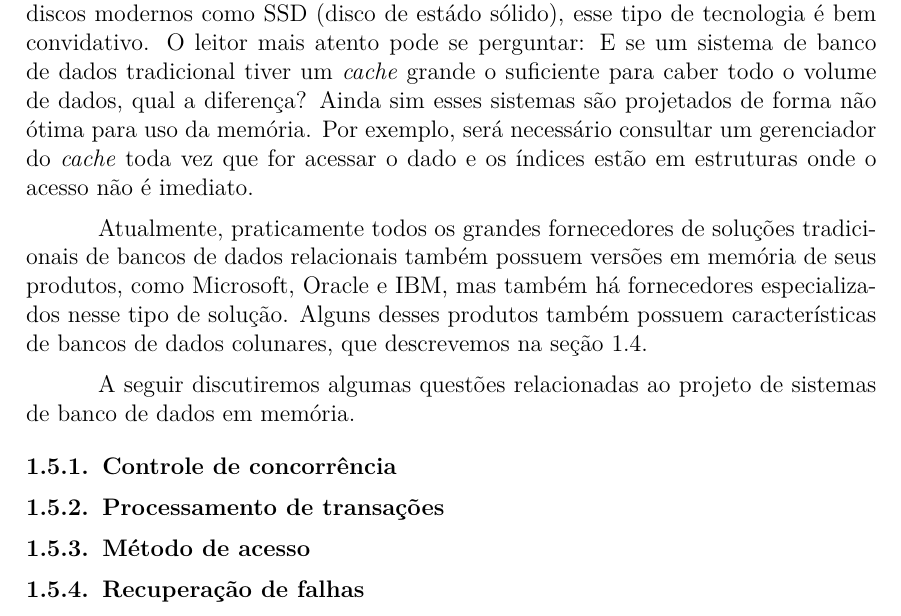
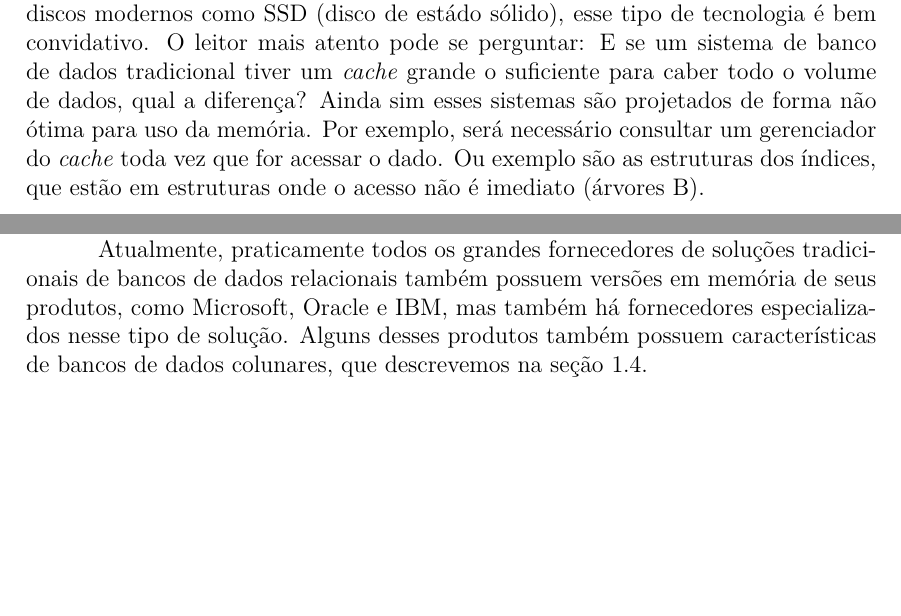
Before and after one commit to ghvalmeida/minicurso_sbbd2015, a LaTeX book (minicurso_sbbd2015.tex, which reads memoria.tex): part of page 8 of 17 before the commit and two parts of page 8 of 17 after it, the two joined at a grey line, cut so that both start at the same text, the shorter picture padded with empty space. Compiled offline with pdfLaTeX.

Commit message:
seção in-memory completa.

```diff
--- a/memoria.tex
+++ b/memoria.tex
@@ -4,14 +4,10 @@ Sistemas de banco de dados em memória são aqueles em que a fonte primária dos
 
 Esse tipo de tecnologia ganhou força nos últimos anos devido aos avanços nas arquiteturas de hardware que, atualmente, permitem sistemas com Terabytes de memória RAM compartilhadas entre vários processadores. Além disso, houve um barateamento enorme no custo desses equipamentos, o que tornou viável os sistemas de banco de dados em memória.
 
-Como o acesso à memória principal chega a ser 1000 vezes mais rápido que os discos modernos como SSD (disco de estádo sólido), esse tipo de tecnologia é bem convidativo. O leitor mais atento pode se perguntar: E se um sistema de banco de dados tradicional tiver um \textit{cache} grande o suficiente para caber todo o volume de dados, qual a diferença? Ainda sim esses sistemas são projetados de forma não ótima para uso da memória. Por exemplo, será necessário consultar um gerenciador do \textit{cache} toda vez que for acessar o dado e os índices estão em estruturas onde o acesso não é imediato.
+Como o acesso à memória principal chega a ser 1000 vezes mais rápido que os discos modernos como SSD (disco de estádo sólido), esse tipo de tecnologia é bem convidativo. O leitor mais atento pode se perguntar: E se um sistema de banco de dados tradicional tiver um \textit{cache} grande o suficiente para caber todo o volume de dados, qual a diferença? Ainda sim esses sistemas são projetados de forma não ótima para uso da memória. Por exemplo, será necessário consultar um gerenciador do \textit{cache} toda vez que for acessar o dado. Ou exemplo são as estruturas dos índices, que estão em estruturas onde o acesso não é imediato (árvores B).
+
+Embora existam hardwares especializados com memória não volátil, fontes de energia redundantes e outros mecanismos para minimizar falhas no hardware, ainda é virtualmente impossível garantir que o dado em memória principal esteja seguro. Por isso, uma questão muito importante para bancos de dados em memória é a recuperação de falhas. Em bancos de dados em memória, a estratégia tipicamente utilizada é persistir em disco cada uma das transações em um \textit{Log}. Uma transação só é concluída após a escrita da mesma no disco. De tempos em tempos, são criados \textit{checkpoints}, onde uma cópia da memória principal é realizada em disco, podendo descartar os \textit{logs} de transações anteriores ao \textit{checkpoint}. A frequência da criação desses \textit{checkpoints} depende da confiabilidade do hardware e da volatilidade dos dados.
+
+Outras questões importantes do projeto de sistemas de bancos de dados em memória, como controle de concorrência, processamento de transações, organização dos dados, métodos de acesso, processamento de consultas, desempenho e clusterização são discutidos em mais detalhes por Garcia-Molina e Salem \cite{garcia1992main}.
 
 Atualmente, praticamente todos os grandes fornecedores de soluções tradicionais de bancos de dados relacionais também possuem versões em memória de seus produtos, como Microsoft, Oracle e IBM, mas também há fornecedores especializados nesse tipo de solução. Alguns desses produtos também possuem características de bancos de dados colunares, que descrevemos na seção \ref{colunar}.
-
-A seguir discutiremos algumas questões relacionadas ao projeto de sistemas de banco de dados em memória.
-
-\subsection{Controle de concorrência}
-
-\subsection{Processamento de transações}
-\subsection{Método de acesso}
-\subsection{Recuperação de falhas}
```
